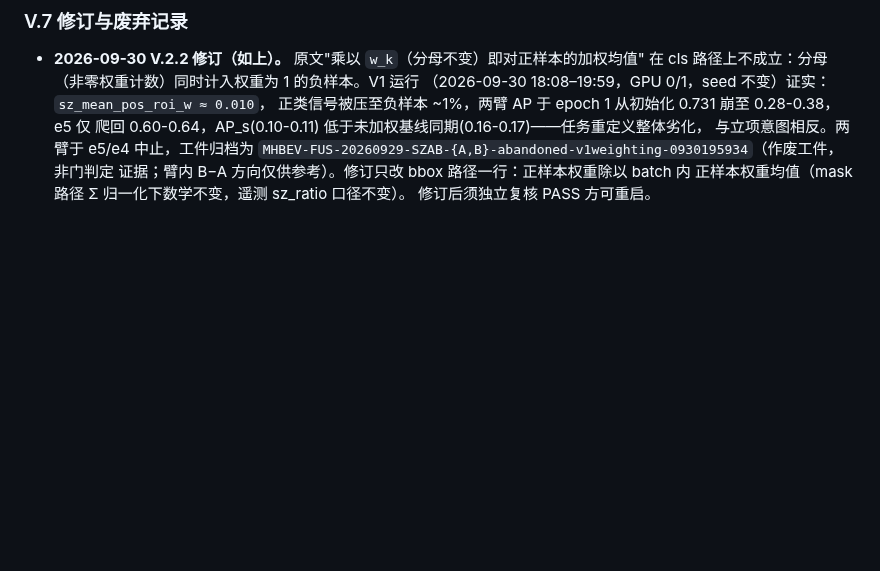
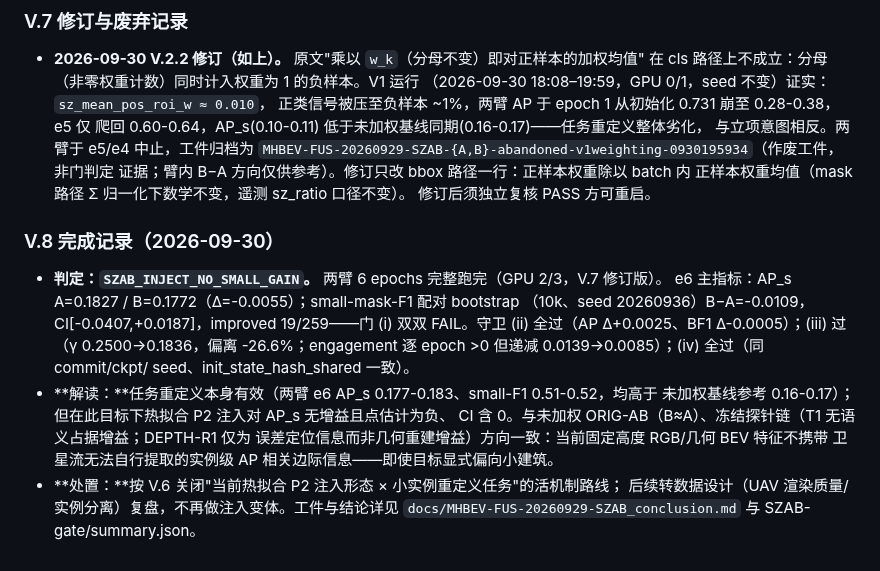
Before and after one commit to Wangcheng238686/new, a Markdown page: EXPERIMENT_GOVERNANCE.md, the part around the change. Rendered like a GitHub page; blank space fills up the shorter version.

```diff
--- a/EXPERIMENT_GOVERNANCE.md
+++ b/EXPERIMENT_GOVERNANCE.md
@@ -1214,3 +1214,20 @@ P2 热拟合注入形态在小实例任务上的活机制路线"，转数据设
   证据；臂内 B−A 方向仅供参考）。修订只改 bbox 路径一行：正样本权重除以 batch 内
   正样本权重均值（mask 路径 Σ 归一化下数学不变，遥测 sz_ratio 口径不变）。
   修订后须独立复核 PASS 方可重启。
+
+### V.8 完成记录（2026-09-30）
+
+- **判定：`SZAB_INJECT_NO_SMALL_GAIN`。** 两臂 6 epochs 完整跑完（GPU 2/3，V.7 修订版）。
+  e6 主指标：AP_s A=0.1827 / B=0.1772（Δ=-0.0055）；small-mask-F1 配对 bootstrap
+  （10k、seed 20260936）B−A=-0.0109，CI[-0.0407,+0.0187]，improved 19/259——门 (i) 双双
+  FAIL。守卫 (ii) 全过（AP Δ+0.0025、BF1 Δ-0.0005）；(iii) 过（γ 0.2500→0.1836，偏离
+  -26.6%；engagement 逐 epoch >0 但递减 0.0139→0.0085）；(iv) 全过（同 commit/ckpt/
+  seed、init_state_hash_shared 一致）。
+- **解读：**任务重定义本身有效（两臂 e6 AP_s 0.177-0.183、small-F1 0.51-0.52，均高于
+  未加权基线参考 0.16-0.17）；但在此目标下热拟合 P2 注入对 AP_s 无增益且点估计为负、
+  CI 含 0。与未加权 ORIG-AB（B≈A）、冻结探针链（T1 无语义占据增益；DEPTH-R1 仅为
+  误差定位信息而非几何重建增益）方向一致：当前固定高度 RGB/几何 BEV 特征不携带
+  卫星流无法自行提取的实例级 AP 相关边际信息——即使目标显式偏向小建筑。
+- **处置：**按 V.6 关闭"当前热拟合 P2 注入形态 × 小实例重定义任务"的活机制路线；
+  后续转数据设计（UAV 渲染质量/实例分离）复盘，不再做注入变体。工件与结论详见
+  `docs/MHBEV-FUS-20260929-SZAB_conclusion.md` 与 SZAB-gate/summary.json。
```
Also changed, not shown: docs/MHBEV-FUS-20260929-SZAB_conclusion.md (added, +99 -0 lines).
